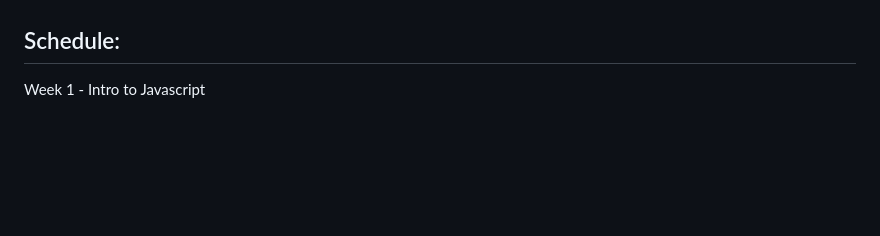
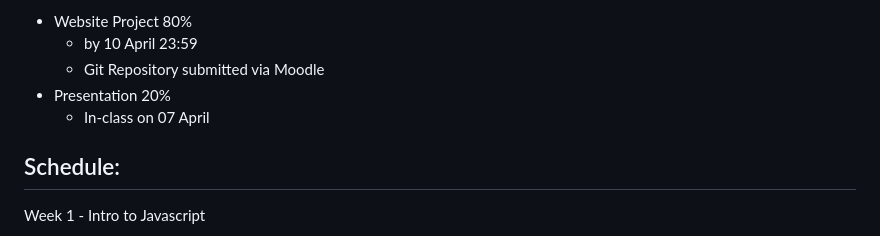
Before and after one commit to ZhouProject/UoR-Web-Design-2, a Markdown page: README.md, the part around one of its changes. Rendered like a GitHub page; blank space fills up the shorter version.

```diff
--- a/README.md
+++ b/README.md
@@ -14,4 +15,9 @@ Zhou Zhou (JoJo)
 
+- Website Project 80%
+  - by 10 April 23:59
+  - Git Repository submitted via Moodle
+- Presentation 20%
+  - In-class on	07 April
 
 
 ## Schedule:
```
Also changed, not shown: other parts of README.md (+1 -0 lines).
